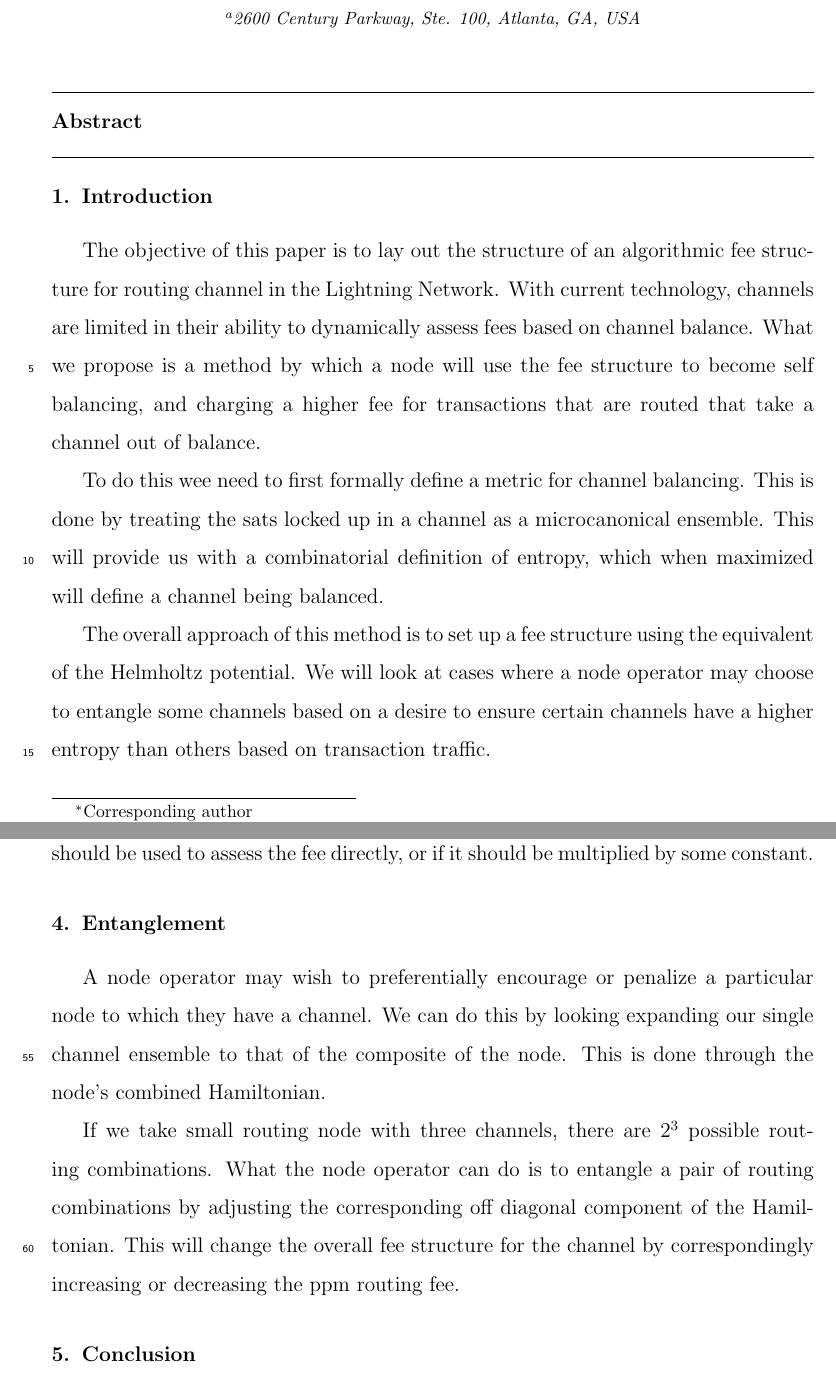
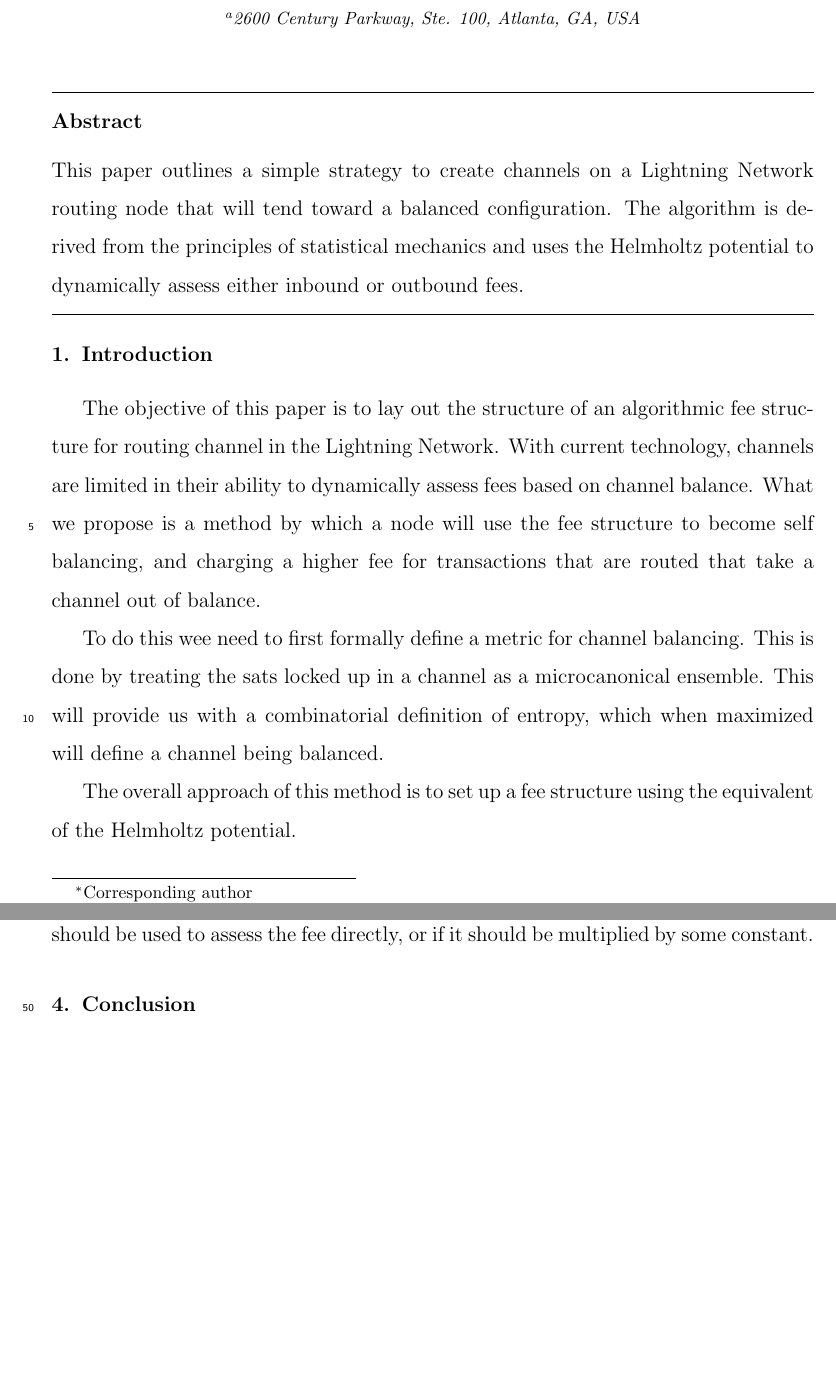
Before and after one commit to crabel99/Lightning-Fee-Algorithm, a LaTeX paper (paper.tex): two parts of pages 1 and 5 of 5, joined at a grey line, cut so that both start at the same text, the shorter picture padded with empty space. The pictures show the PDF file paper.pdf that the author committed with the source.

Commit message:
remove entanglement

```diff
--- a/paper.tex
+++ b/paper.tex
@@ -129,7 +129,8 @@
   %   %% Abstract                                 %%
   %   %%%%%%%%%%%%%%%%%%%%%%%%%%%%%%%%%%%%%%%%%%%%%%
   \begin{abstract}
-
+    This paper outlines a simple strategy to create channels on a Lightning Network routing node that will tend toward a balanced configuration.
+    The algorithm is derived from the principles of statistical mechanics and uses the Helmholtz potential to dynamically assess either inbound or outbound fees.
   \end{abstract}
 
   %   \begin{keyword}
@@ -153,7 +154,6 @@ This is done by treating the sats locked up in a channel as a microcanonical ens
 This will provide us with a combinatorial definition of entropy, which when maximized will define a channel being balanced.
 
 The overall approach of this method is to set up a fee structure using the equivalent of the Helmholtz potential.
-We will look at cases where a node operator may choose to entangle some channels based on a desire to ensure certain channels have a higher entropy than others based on transaction traffic.
 
 \section{Defining the Ensemble}
 We begin by considering a node in isolation from the rest of the network.
@@ -262,15 +261,6 @@ The node operator would then need to determine what the fractional charge for te
 This in effect becomes an average per transaction fee of the change in the entropy.
 It's not clear at this time if the measured channel temperature should be used to assess the fee directly, or if it should be multiplied by some constant.
 
-\section{Entanglement}
-A node operator may wish to preferentially encourage or penalize a particular node to which they have a channel.
-We can do this by looking expanding our single channel ensemble to that of the composite of the node.
-This is done through the node's combined Hamiltonian.
-
-If we take small routing node with three channels, there are $2^3$ possible routing combinations.
-What the node operator can do is to entangle a pair of routing combinations by adjusting the corresponding off diagonal component of the Hamiltonian.
-This will change the overall fee structure for the channel by correspondingly increasing or decreasing the ppm routing fee.
-
 \section{Conclusion}
 Hopefully this will all work...
 
```
Also changed, not shown: paper.pdf, paper.tex (1 more changed lines).
